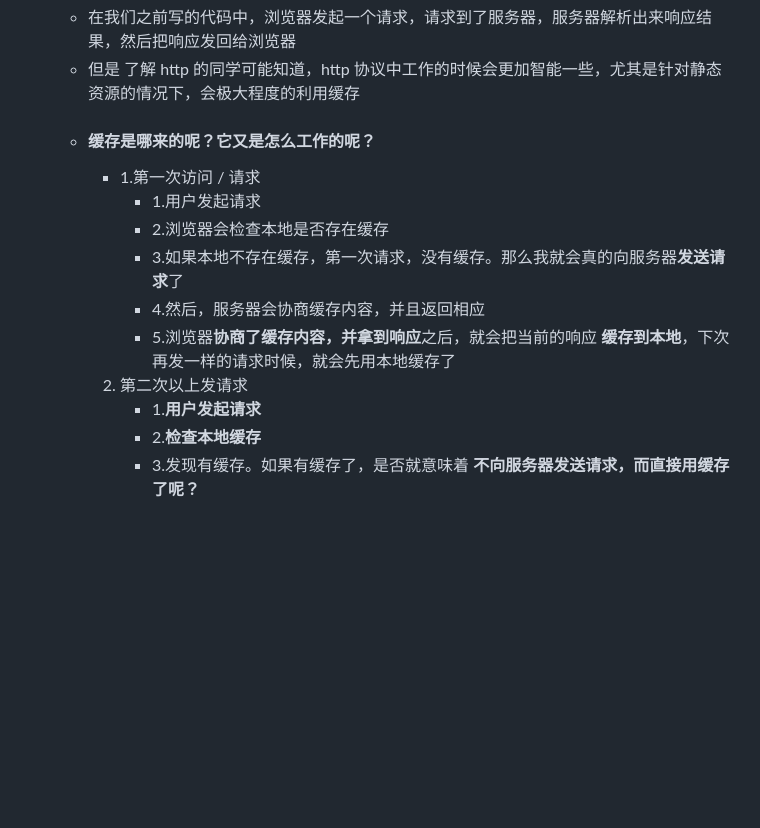
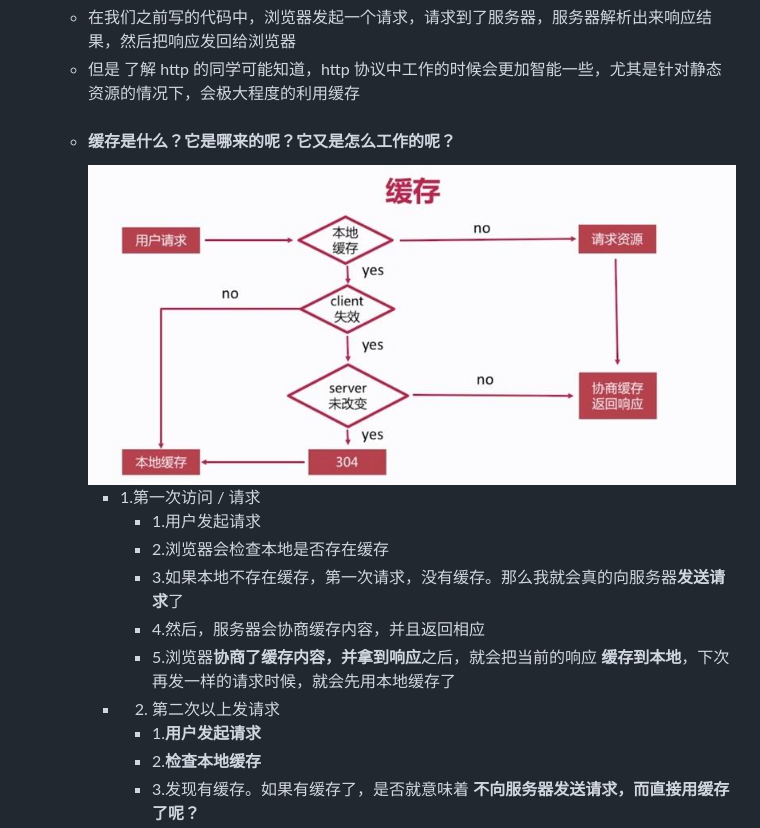
Before and after one commit to 946629031/hello-node.js, a Markdown page: README.md, the part around the change printed below. Rendered like a GitHub page; pictures changed too: img/2.http-cache.jpg (added); blank space fills up the shorter version.

Commit message:
6-10 http 缓存

```diff
--- a/README.md
+++ b/README.md
@@ -2397,14 +2397,15 @@ NodeJs 的开发环境、运行环境、常用 IDE 以及集中常用的调试
 - ### 6-10 http 缓存
     - 在我们之前写的代码中，浏览器发起一个请求，请求到了服务器，服务器解析出来响应结果，然后把响应发回给浏览器
     - 但是 了解 http 的同学可能知道，http 协议中工作的时候会更加智能一些，尤其是针对静态资源的情况下，会极大程度的利用缓存
-    - #### **缓存是哪来的呢？它又是怎么工作的呢？**
+    - #### **缓存是什么？它是哪来的呢？它又是怎么工作的呢？**
+        ![http-cache](https://github.com/946629031/hello-node.js/blob/master/img/2.http-cache.jpg)
         - 1.第一次访问 / 请求
             - 1.用户发起请求
             - 2.浏览器会检查本地是否存在缓存
             - 3.如果本地不存在缓存，第一次请求，没有缓存。那么我就会真的向服务器**发送请求**了
             - 4.然后，服务器会协商缓存内容，并且返回相应
             - 5.浏览器**协商了缓存内容，并拿到响应**之后，就会把当前的响应 **缓存到本地**，下次再发一样的请求时候，就会先用本地缓存了
-        2. 第二次以上发请求
+        - 2. 第二次以上发请求
             - 1.**用户发起请求**
             - 2.**检查本地缓存**
             - 3.发现有缓存。如果有缓存了，是否就意味着 **不向服务器发送请求，而直接用缓存了呢？**
```
Also changed, not shown: other parts of README.md (+18 -2 lines).
